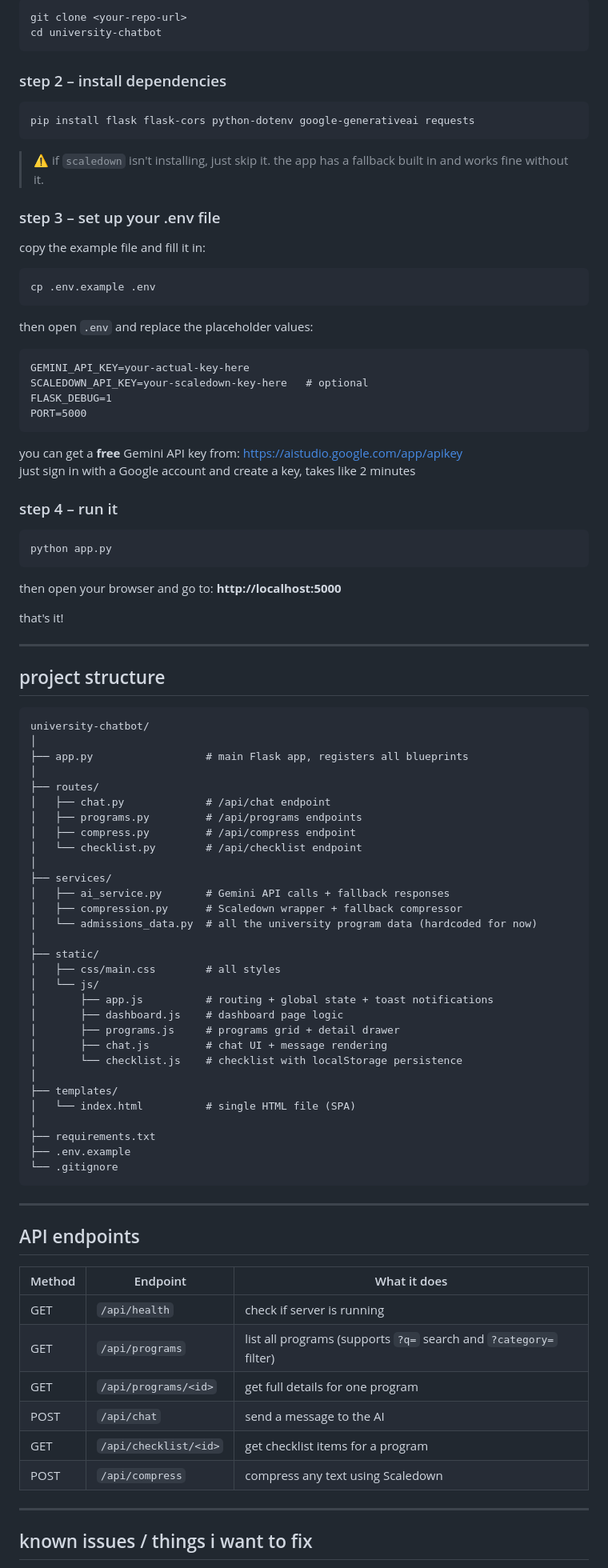
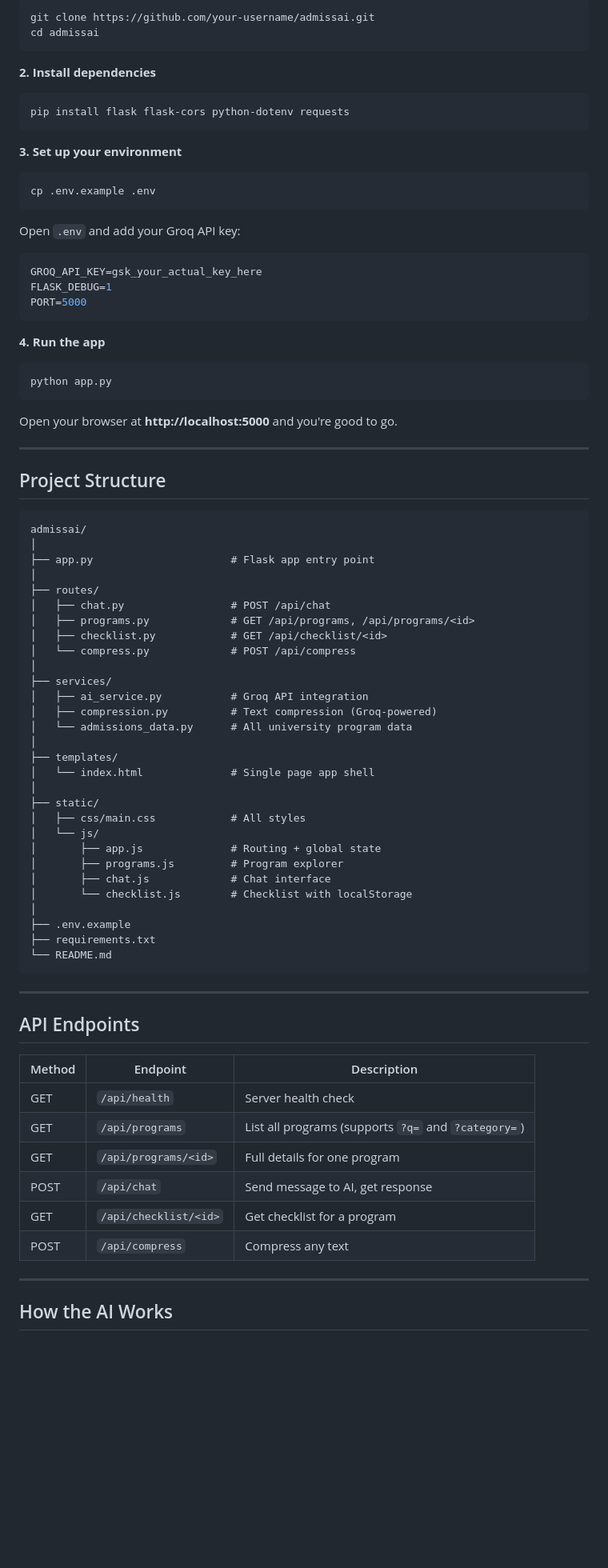
Before and after one commit to NilkeshTrivedi/university-chatbot-system, a Markdown page: README.md, the part around one of its changes. Shown at 80% size. Rendered like a GitHub page; blank space fills up the shorter version.

Commit message:
Add README with Project Review

````diff
--- a/README.md
+++ b/README.md
@@ -31,93 +68,82 @@ i built it using Flask (Python) for the backend and vanilla JS + HTML/CSS for th
 ```bash
-git clone <your-repo-url>
-cd university-chatbot
+git clone https://github.com/your-username/admissai.git
+cd admissai
 ```
 
-### step 2 – install dependencies
+**2. Install dependencies**
 ```bash
-pip install flask flask-cors python-dotenv google-generativeai requests
+pip install flask flask-cors python-dotenv requests
 ```
 
-> ⚠️ if `scaledown` isn't installing, just skip it. the app has a fallback built in and works fine without it.
-
-### step 3 – set up your .env file
-
-copy the example file and fill it in:
+**3. Set up your environment**
 ```bash
 cp .env.example .env
 ```
 
-then open `.env` and replace the placeholder values:
-```
-GEMINI_API_KEY=your-actual-key-here
-SCALEDOWN_API_KEY=your-scaledown-key-here   # optional
+Open `.env` and add your Groq API key:
+```env
+GROQ_API_KEY=gsk_your_actual_key_here
 FLASK_DEBUG=1
 PORT=5000
 ```
 
-you can get a **free** Gemini API key from: https://aistudio.google.com/app/apikey
-just sign in with a Google account and create a key, takes like 2 minutes
-
-### step 4 – run it
+**4. Run the app**
 ```bash
 python app.py
 ```
 
-then open your browser and go to: **http://localhost:5000**
-
-that's it!
+Open your browser at **http://localhost:5000** and you're good to go.
 
 ---
 
-## project structure
+## Project Structure
 
 ```
-university-chatbot/
+admissai/
 │
-├── app.py                  # main Flask app, registers all blueprints
+├── app.py                      # Flask app entry point
 │
 ├── routes/
-│   ├── chat.py             # /api/chat endpoint
-│   ├── programs.py         # /api/programs endpoints
-│   ├── compress.py         # /api/compress endpoint
-│   └── checklist.py        # /api/checklist endpoint
+│   ├── chat.py                 # POST /api/chat
+│   ├── programs.py             # GET /api/programs, /api/programs/<id>
+│   ├── checklist.py            # GET /api/checklist/<id>
+│   └── compress.py             # POST /api/compress
 │
 ├── services/
-│   ├── ai_service.py       # Gemini API calls + fallback responses
-│   ├── compression.py      # Scaledown wrapper + fallback compressor
-│   └── admissions_data.py  # all the university program data (hardcoded for now)
+│   ├── ai_service.py           # Groq API integration
+│   ├── compression.py          # Text compression (Groq-powered)
+│   └── admissions_data.py      # All university program data
+│
+├── templates/
+│   └── index.html              # Single page app shell
 │
 ├── static/
-│   ├── css/main.css        # all styles
+│   ├── css/main.css            # All styles
 │   └── js/
-│       ├── app.js          # routing + global state + toast notifications
-│       ├── dashboard.js    # dashboard page logic
-│       ├── programs.js     # programs grid + detail drawer
-│       ├── chat.js         # chat UI + message rendering
-│       └── checklist.js    # checklist with localStorage persistence
+│       ├── app.js              # Routing + global state
+│       ├── programs.js         # Program explorer
+│       ├── chat.js             # Chat interface
+│       └── checklist.js        # Checklist with localStorage
 │
-├── templates/
-│   └── index.html          # single HTML file (SPA)
-│
+├── .env.example
 ├── requirements.txt
-├── .env.example
-└── .gitignore
+└── README.md
 ```
 
 ---
 
-## API endpoints
+## API Endpoints
 
-| Method | Endpoint | What it does |
-|--------|----------|--------------|
-| GET | `/api/health` | check if server is running |
-| GET | `/api/programs` | list all programs (supports `?q=` search and `?category=` filter) |
-| GET | `/api/programs/<id>` | get full details for one program |
-| POST | `/api/chat` | send a message to the AI |
-| GET | `/api/checklist/<id>` | get checklist items for a program |
-| POST | `/api/compress` | compress any text using Scaledown |
+| Method | Endpoint | Description |
+|---|---|---|
+| GET | `/api/health` | Server health check |
+| GET | `/api/programs` | List all programs (supports `?q=` and `?category=`) |
+| GET | `/api/programs/<id>` | Full details for one program |
+| POST | `/api/chat` | Send message to AI, get response |
+| GET | `/api/checklist/<id>` | Get checklist for a program |
+| POST | `/api/compress` | Compress any text |
 
 ---
 
-## known issues / things i want to fix
+## How the AI Works
 
````
Also changed, not shown: other parts of README.md (+85 -34 lines).
